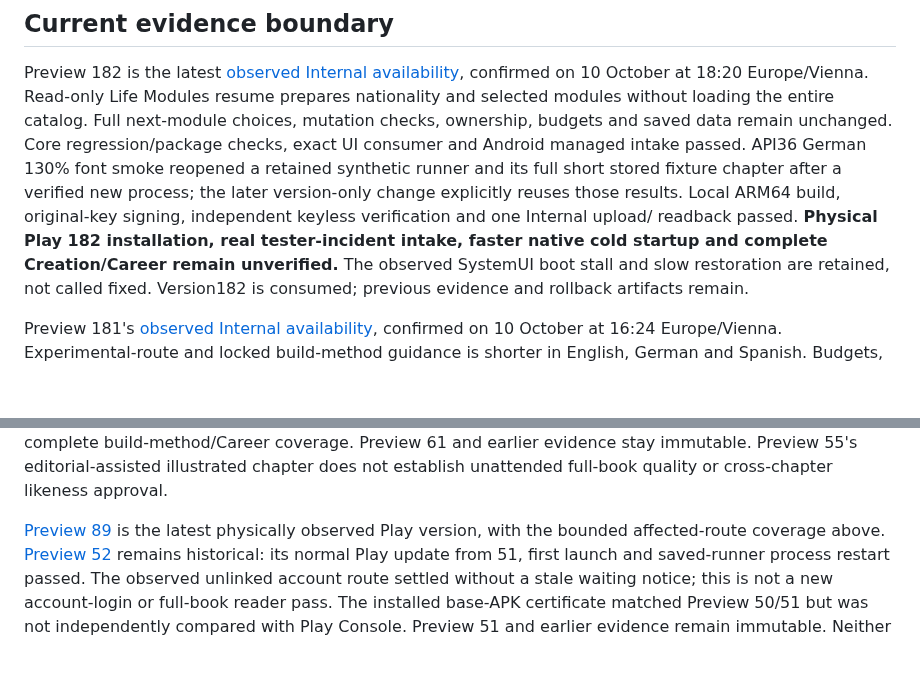
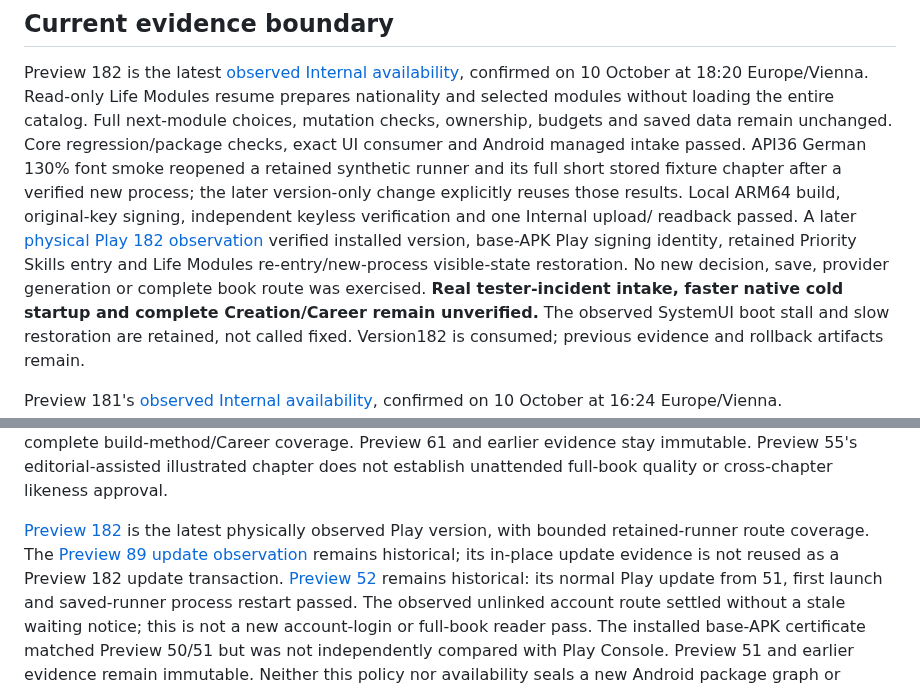
Before and after one commit to ArchonMegalon/chummer-android, a Markdown page: docs/LOCAL_INTERNAL_DELIVERY.md, 2 parts joined by grey strips. Drawn GitHub-style; blank space fills up the shorter version.

Commit message:
Record physical Play 182 installation and bounded restoration

```diff
--- a/docs/LOCAL_INTERNAL_DELIVERY.md
+++ b/docs/LOCAL_INTERNAL_DELIVERY.md
@@ -141,8 +141,12 @@ managed intake passed. API36 German 130% font smoke reopened a retained syntheti
 runner and its full short stored fixture chapter after a verified new process;
 the later version-only change explicitly reuses those results. Local ARM64 build,
 original-key signing, independent keyless verification and one Internal upload/
-readback passed. **Physical Play 182 installation, real tester-incident intake,
-faster native cold startup and complete Creation/Career remain unverified.**
+readback passed. A later [physical Play 182 observation](../play/evidence/preview182-physical-observation.md)
+verified installed version, base-APK Play signing identity, retained Priority
+Skills entry and Life Modules re-entry/new-process visible-state restoration.
+No new decision, save, provider generation or complete book route was exercised.
+**Real tester-incident intake, faster native cold startup and complete
+Creation/Career remain unverified.**
 The observed SystemUI boot stall and slow restoration are retained, not called
 fixed. Version182 is consumed; previous evidence and rollback artifacts remain.
 
@@ -1488,8 +1492,11 @@ Preview 61 and earlier evidence stay immutable. Preview 55's
 editorial-assisted illustrated chapter does not establish unattended
 full-book quality or cross-chapter likeness approval.
 
-[Preview 89](../play/evidence/preview89-physical-observation.md) is the latest
-physically observed Play version, with the bounded affected-route coverage above.
+[Preview 182](../play/evidence/preview182-physical-observation.md) is the latest
+physically observed Play version, with bounded retained-runner route coverage.
+The [Preview 89 update observation](../play/evidence/preview89-physical-observation.md)
+remains historical; its in-place update evidence is not reused as a Preview 182
+update transaction.
 [Preview 52](../play/evidence/preview52-internal-observation.md) remains historical:
 its normal Play update from 51, first launch and saved-runner process
 restart passed. The observed unlinked account route settled without a stale
```
Also changed, not shown: play/evidence/preview182-physical-observation.md (added, +69 -0 lines).
